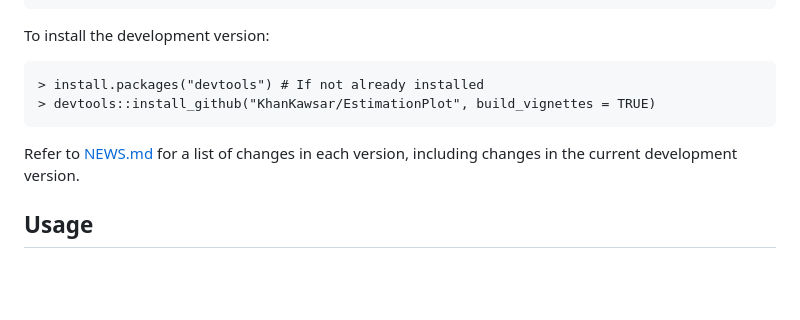
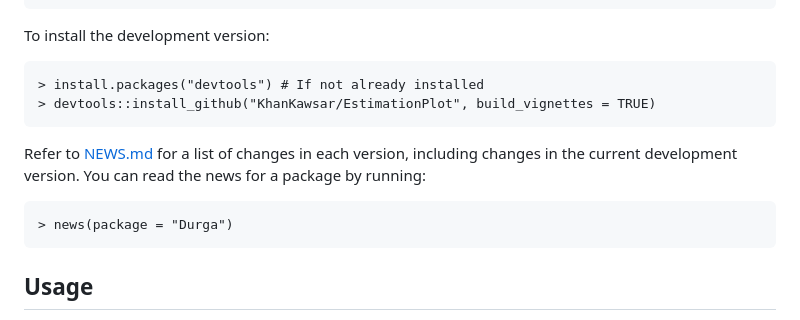
Before and after one commit to KhanKawsar/EstimationPlot, a Markdown page: README.md, the part around the change. Drawn GitHub-style; blank space fills up the shorter version.

```diff
--- a/README.md
+++ b/README.md
@@ -29,7 +29,9 @@ To install the development version:
     > install.packages("devtools") # If not already installed
     > devtools::install_github("KhanKawsar/EstimationPlot", build_vignettes = TRUE)
 
-Refer to [NEWS.md](NEWS.md) for a list of changes in each version, including changes in the current development version.
+Refer to [NEWS.md](NEWS.md) for a list of changes in each version, including changes in the current development version. You can read the news for a package by running:
+
+    > news(package = "Durga")
 
 ## Usage
 
```
Also changed, not shown: data/Durga.png (added), 1 other file.
